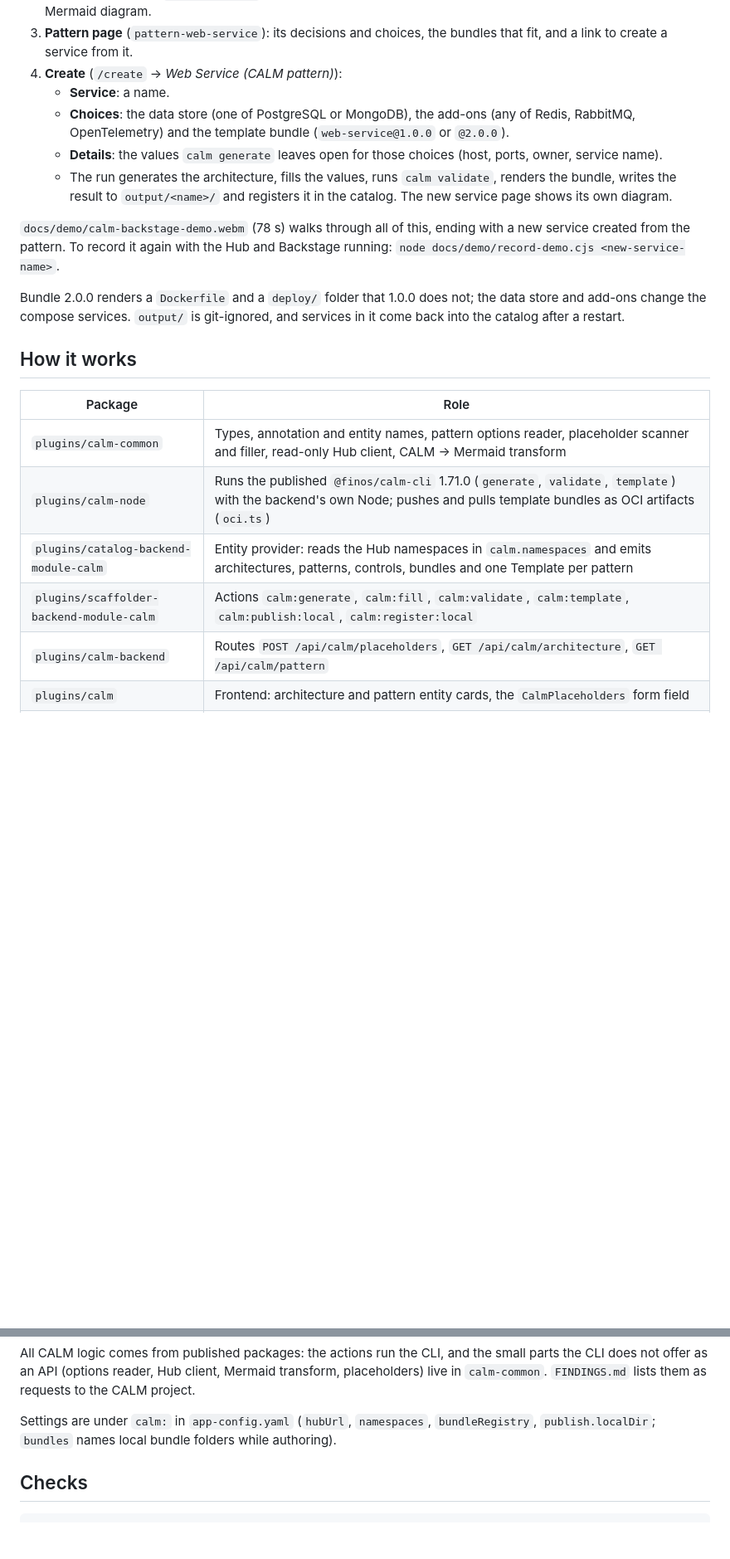
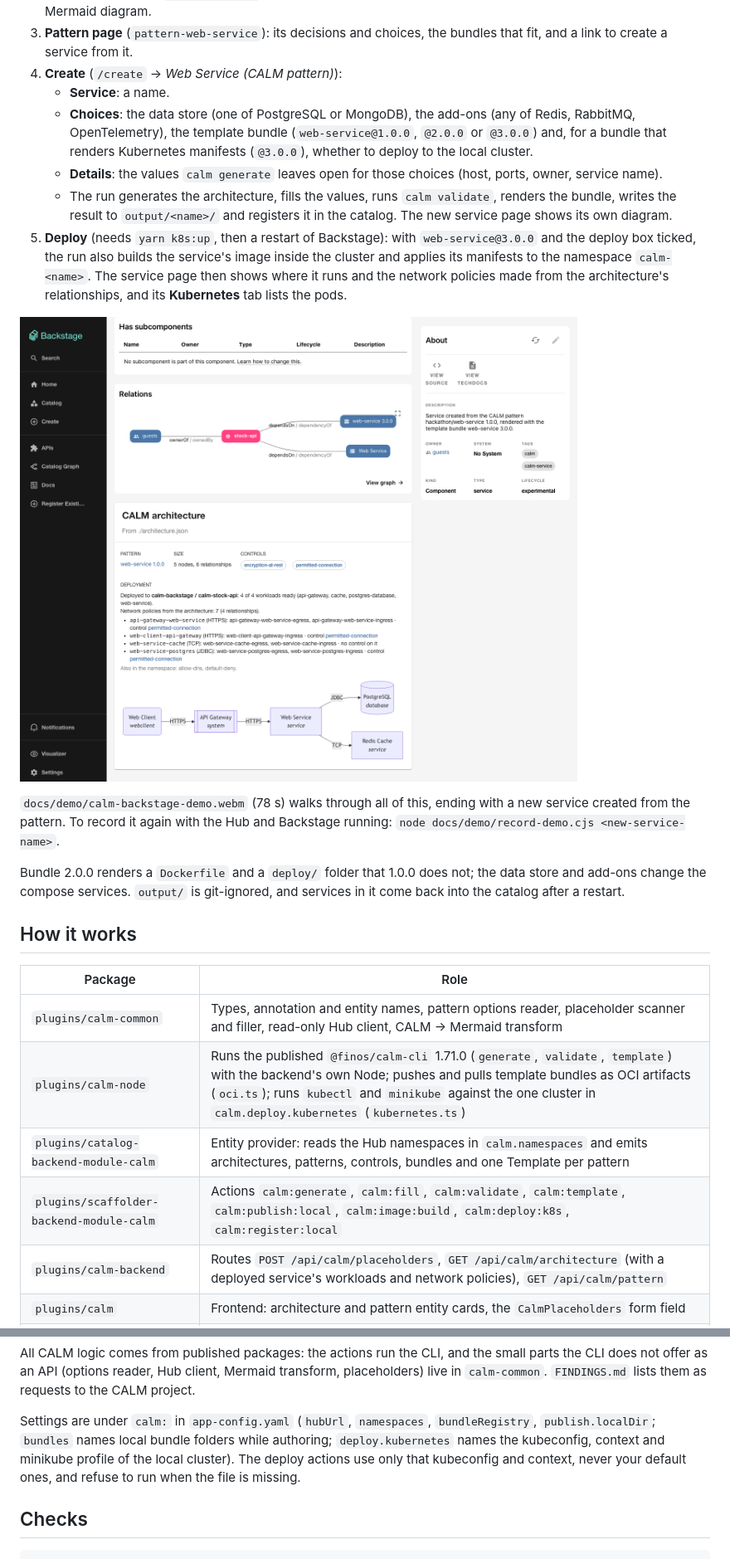
Before and after one commit to finos-hack/fall-hackathon-2026-rho, a Markdown page: calm-backstage/README.md, 2 parts joined by grey strips. Shown at 83% size. Rendered like a GitHub page; pictures changed too: calm-backstage/docs/demo/k8s-service-page.png (added); blank space fills up the shorter version.

Commit message:
docs: add the steps 4 to 6 plan (build, deploy, Kubernetes tab) with its results
Adds the screenshots of a deployed service's page and Kubernetes tab, and the deploy step, the two new actions and
calm.deploy.kubernetes to the README.

Signed-off-by: James Gough <james.gough@morganstanley.com>

```diff
--- a/calm-backstage/README.md
+++ b/calm-backstage/README.md
@@ -35,10 +35,17 @@ The ports keep clear of other local Backstage and Hub instances on 3000, 7007, 8
 4. **Create** (`/create` → *Web Service (CALM pattern)*):
    - **Service**: a name.
    - **Choices**: the data store (one of PostgreSQL or MongoDB), the add-ons (any of Redis, RabbitMQ,
-     OpenTelemetry) and the template bundle (`web-service@1.0.0` or `@2.0.0`).
+     OpenTelemetry), the template bundle (`web-service@1.0.0`, `@2.0.0` or `@3.0.0`) and, for a bundle that renders
+     Kubernetes manifests (`@3.0.0`), whether to deploy to the local cluster.
    - **Details**: the values `calm generate` leaves open for those choices (host, ports, owner, service name).
    - The run generates the architecture, fills the values, runs `calm validate`, renders the bundle, writes the
      result to `output/<name>/` and registers it in the catalog. The new service page shows its own diagram.
+5. **Deploy** (needs `yarn k8s:up`, then a restart of Backstage): with `web-service@3.0.0` and the deploy box ticked,
+   the run also builds the service's image inside the cluster and applies its manifests to the namespace
+   `calm-<name>`. The service page then shows where it runs and the network policies made from the architecture's
+   relationships, and its **Kubernetes** tab lists the pods.
+
+![Service page of a deployed service](docs/demo/k8s-service-page.png)
 
 `docs/demo/calm-backstage-demo.webm` (78 s) walks through all of this, ending with a new service created from the
 pattern. To record it again with the Hub and Backstage running: `node docs/demo/record-demo.cjs <new-service-name>`.
@@ -51,10 +58,10 @@ the compose services. `output/` is git-ignored, and services in it come back int
 | Package | Role |
 |---|---|
 | `plugins/calm-common` | Types, annotation and entity names, pattern options reader, placeholder scanner and filler, read-only Hub client, CALM → Mermaid transform |
-| `plugins/calm-node` | Runs the published `@finos/calm-cli` 1.71.0 (`generate`, `validate`, `template`) with the backend's own Node; pushes and pulls template bundles as OCI artifacts (`oci.ts`) |
+| `plugins/calm-node` | Runs the published `@finos/calm-cli` 1.71.0 (`generate`, `validate`, `template`) with the backend's own Node; pushes and pulls template bundles as OCI artifacts (`oci.ts`); runs `kubectl` and `minikube` against the one cluster in `calm.deploy.kubernetes` (`kubernetes.ts`) |
 | `plugins/catalog-backend-module-calm` | Entity provider: reads the Hub namespaces in `calm.namespaces` and emits architectures, patterns, controls, bundles and one Template per pattern |
-| `plugins/scaffolder-backend-module-calm` | Actions `calm:generate`, `calm:fill`, `calm:validate`, `calm:template`, `calm:publish:local`, `calm:register:local` |
-| `plugins/calm-backend` | Routes `POST /api/calm/placeholders`, `GET /api/calm/architecture`, `GET /api/calm/pattern` |
+| `plugins/scaffolder-backend-module-calm` | Actions `calm:generate`, `calm:fill`, `calm:validate`, `calm:template`, `calm:publish:local`, `calm:image:build`, `calm:deploy:k8s`, `calm:register:local` |
+| `plugins/calm-backend` | Routes `POST /api/calm/placeholders`, `GET /api/calm/architecture` (with a deployed service's workloads and network policies), `GET /api/calm/pattern` |
 | `plugins/calm` | Frontend: architecture and pattern entity cards, the `CalmPlaceholders` form field |
 | `hub/` | CALM Hub (`finos/calm-hub:latest`, `no-auth`), MongoDB and an OCI registry (`registry:2`, port 5050) in Docker; `seed.sh` and `push-bundles.cjs` (both idempotent) |
 | `seed/` | Our pattern with a `oneOf` and an `anyOf` decision, two architectures, controls in domain `hackathon-security` |
@@ -65,7 +72,9 @@ an API (options reader, Hub client, Mermaid transform, placeholders) live in `ca
 as requests to the CALM project.
 
 Settings are under `calm:` in `app-config.yaml` (`hubUrl`, `namespaces`, `bundleRegistry`, `publish.localDir`; `bundles`
-names local bundle folders while authoring).
+names local bundle folders while authoring; `deploy.kubernetes` names the kubeconfig, context and minikube profile of
+the local cluster). The deploy actions use only that kubeconfig and context, never your default ones, and refuse to
+run when the file is missing.
 
 ## Checks
 
```
Also changed, not shown: calm-backstage/docs/demo/k8s-tab.png (added), 1 other file.
